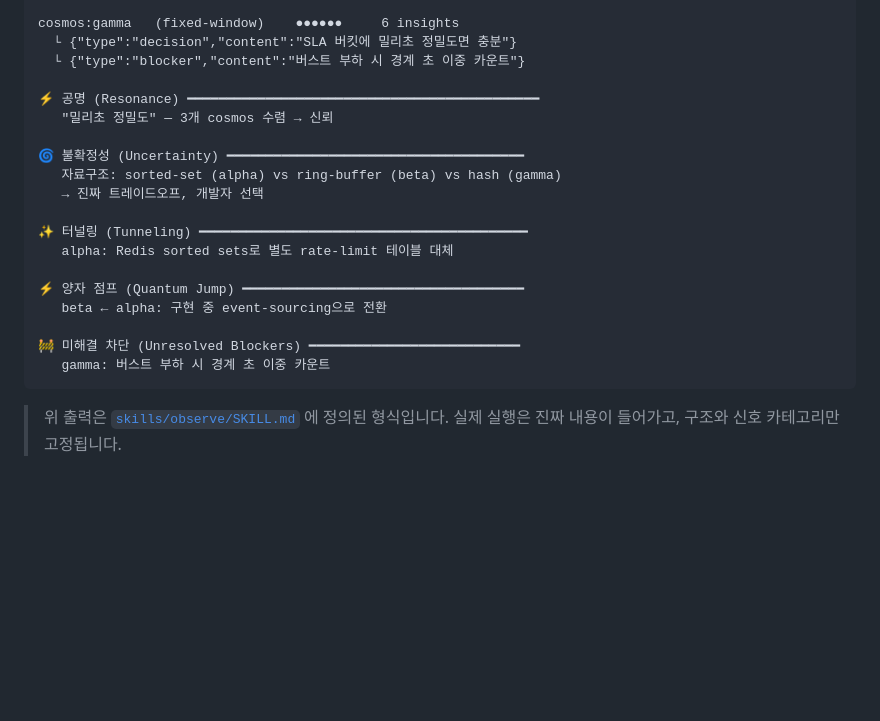
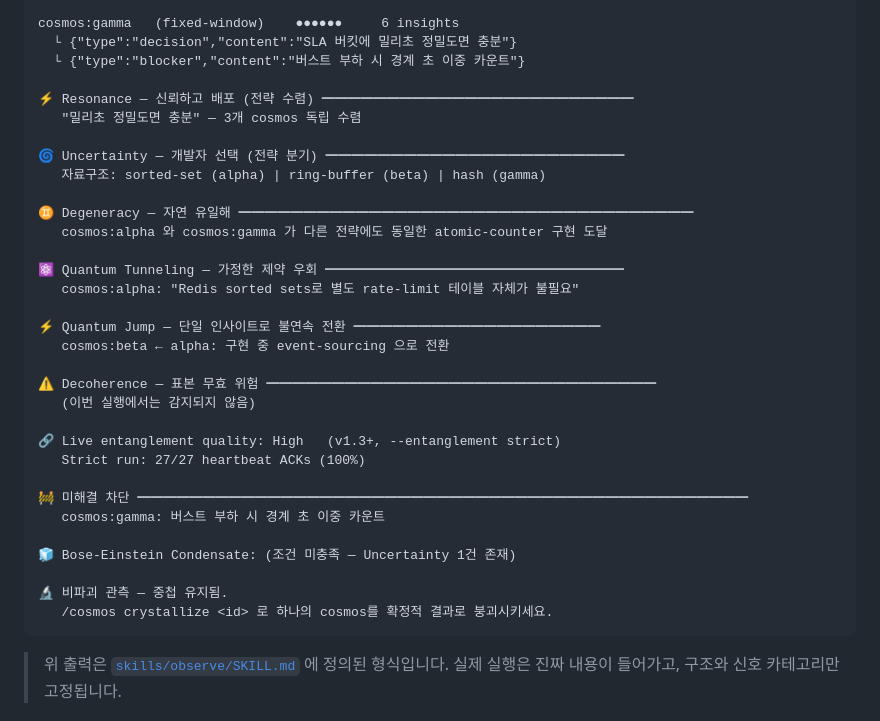
Before and after one commit to hyuniiiv/cosmos-vibe, a Markdown page: README.ko.md, the part around one of its changes. Drawn GitHub-style; blank space fills up the shorter version.

````diff
--- a/README.ko.md
+++ b/README.ko.md
@@ -144,21 +159,34 @@ cosmos:gamma   (fixed-window)    ●●●●●●     6 insights
   └ {"type":"decision","content":"SLA 버킷에 밀리초 정밀도면 충분"}
   └ {"type":"blocker","content":"버스트 부하 시 경계 초 이중 카운트"}
 
-⚡ 공명 (Resonance) ━━━━━━━━━━━━━━━━━━━━━━━━━━━━━━━━━━━━━━━━━━━━━
-   "밀리초 정밀도" — 3개 cosmos 수렴 → 신뢰
-
-🌀 불확정성 (Uncertainty) ━━━━━━━━━━━━━━━━━━━━━━━━━━━━━━━━━━━━━━
-   자료구조: sorted-set (alpha) vs ring-buffer (beta) vs hash (gamma)
-   → 진짜 트레이드오프, 개발자 선택
-
-✨ 터널링 (Tunneling) ━━━━━━━━━━━━━━━━━━━━━━━━━━━━━━━━━━━━━━━━━━
-   alpha: Redis sorted sets로 별도 rate-limit 테이블 대체
-
-⚡ 양자 점프 (Quantum Jump) ━━━━━━━━━━━━━━━━━━━━━━━━━━━━━━━━━━━━
-   beta ← alpha: 구현 중 event-sourcing으로 전환
-
-🚧 미해결 차단 (Unresolved Blockers) ━━━━━━━━━━━━━━━━━━━━━━━━━━━
-   gamma: 버스트 부하 시 경계 초 이중 카운트
+⚡ Resonance — 신뢰하고 배포 (전략 수렴) ━━━━━━━━━━━━━━━━━━━━━━━━
+   "밀리초 정밀도면 충분" — 3개 cosmos 독립 수렴
+
+🌀 Uncertainty — 개발자 선택 (전략 분기) ━━━━━━━━━━━━━━━━━━━━━━━
+   자료구조: sorted-set (alpha) | ring-buffer (beta) | hash (gamma)
+
+♊ Degeneracy — 자연 유일해 ━━━━━━━━━━━━━━━━━━━━━━━━━━━━━━━━━━━
+   cosmos:alpha 와 cosmos:gamma 가 다른 전략에도 동일한 atomic-counter 구현 도달
+
+⚛️ Quantum Tunneling — 가정한 제약 우회 ━━━━━━━━━━━━━━━━━━━━━━━
+   cosmos:alpha: "Redis sorted sets로 별도 rate-limit 테이블 자체가 불필요"
+
+⚡ Quantum Jump — 단일 인사이트로 불연속 전환 ━━━━━━━━━━━━━━━━━━━
+   cosmos:beta ← alpha: 구현 중 event-sourcing 으로 전환
+
+⚠️ Decoherence — 표본 무효 위험 ━━━━━━━━━━━━━━━━━━━━━━━━━━━━━━
+   (이번 실행에서는 감지되지 않음)
+
+🔗 Live entanglement quality: High   (v1.3+, --entanglement strict)
+   Strict run: 27/27 heartbeat ACKs (100%)
+
+🚧 미해결 차단 ━━━━━━━━━━━━━━━━━━━━━━━━━━━━━━━━━━━━━━━━━━━━━━━
+   cosmos:gamma: 버스트 부하 시 경계 초 이중 카운트
+
+🧊 Bose-Einstein Condensate: (조건 미충족 — Uncertainty 1건 존재)
+
+🔬 비파괴 관측 — 중첩 유지됨.
+   /cosmos crystallize <id> 로 하나의 cosmos를 확정적 결과로 붕괴시키세요.
 ```
 
 > 위 출력은 [`skills/observe/SKILL.md`](skills/observe/SKILL.md) 에 정의된 형식입니다. 실제 실행은 진짜 내용이 들어가고, 구조와 신호 카테고리만 고정됩니다.
````
Also changed, not shown: other parts of README.ko.md (+21 -6 lines), README.md (+50 -21 lines).
